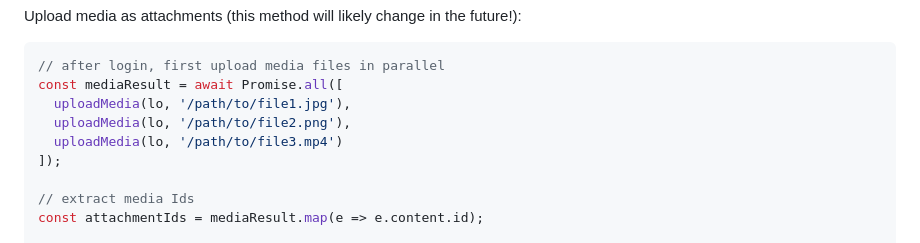
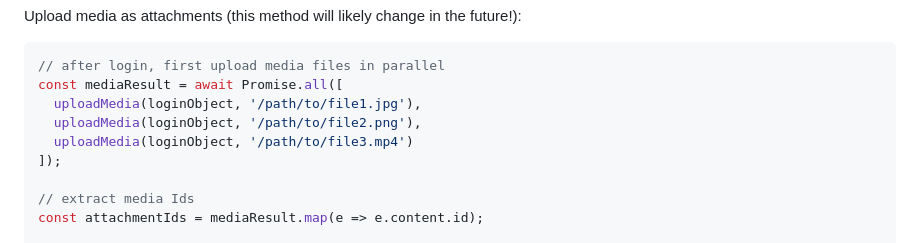
Before and after one commit to TechSavage2/gablib, a Markdown page: README.md, the part around the change. Rendered like a GitHub page.

Commit message:
Added media upload/attachments example (fixed var name)

````diff
--- a/README.md
+++ b/README.md
@@ -126,9 +126,9 @@ Upload media as attachments (this method will likely change in the future!):
 ```JavaScript
 // after login, first upload media files in parallel
 const mediaResult = await Promise.all([
-  uploadMedia(lo, '/path/to/file1.jpg'),
-  uploadMedia(lo, '/path/to/file2.png'),
-  uploadMedia(lo, '/path/to/file3.mp4')
+  uploadMedia(loginObject, '/path/to/file1.jpg'),
+  uploadMedia(loginObject, '/path/to/file2.png'),
+  uploadMedia(loginObject, '/path/to/file3.mp4')
 ]);
 
 // extract media Ids
````
